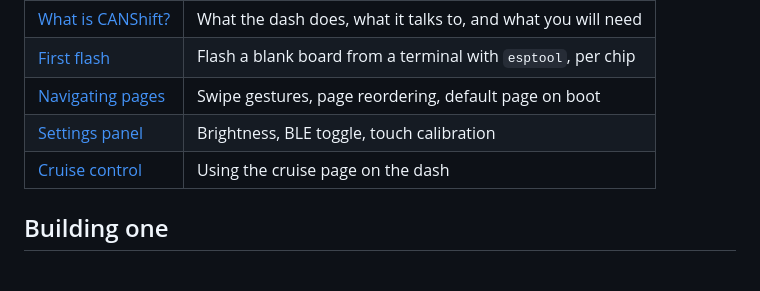
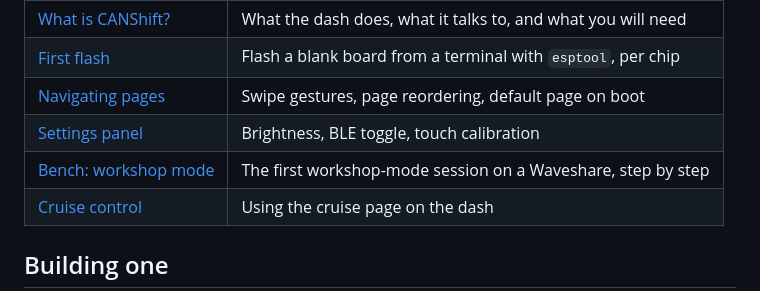
Before and after one commit to CANShift/canshift-firmware, a Markdown page: docs/README.md, the part around the change. Drawn GitHub-style; blank space fills up the shorter version.

Commit message:
docs: a bench script for the first workshop-mode session

```diff
--- a/docs/README.md
+++ b/docs/README.md
@@ -19,6 +19,7 @@ No C++ needed — this is the on-device UI as a driver sees it.
 | [First flash](guide/first-flash.md)           | Flash a blank board from a terminal with `esptool`, per chip |
 | [Navigating pages](guide/navigating-pages.md) | Swipe gestures, page reordering, default page on boot        |
 | [Settings panel](guide/settings-panel.md)     | Brightness, BLE toggle, touch calibration                    |
+| [Bench: workshop mode](guide/bench-workshop.md) | The first workshop-mode session on a Waveshare, step by step |
 | [Cruise control](guide/cruise-control.md)     | Using the cruise page on the dash                            |
 
 ## Building one
```
Also changed, not shown: docs/guide/bench-workshop.md (added, +187 -0 lines).
